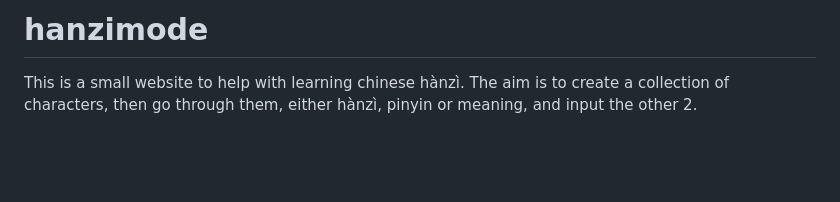
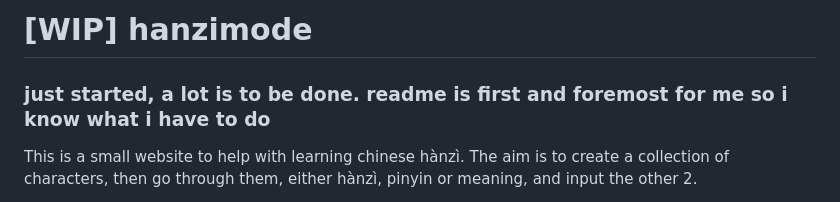
Before and after one commit to asasinmode/hanzimode, a Markdown page: README.md, the part around the change. GitHub-like rendering; blank space fills up the shorter version.

Commit message:
docs: update readme

```diff
--- a/README.md
+++ b/README.md
@@ -1,4 +1,6 @@
-# hanzimode
+# [WIP] hanzimode
+
+### just started, a lot is to be done. readme is first and foremost for me so i know what i have to do
 
 This is a small website to help with learning chinese hànzì. The aim is to create a collection of characters, then go through them, either hànzì, pinyin or meaning, and input the other 2.
 
```
